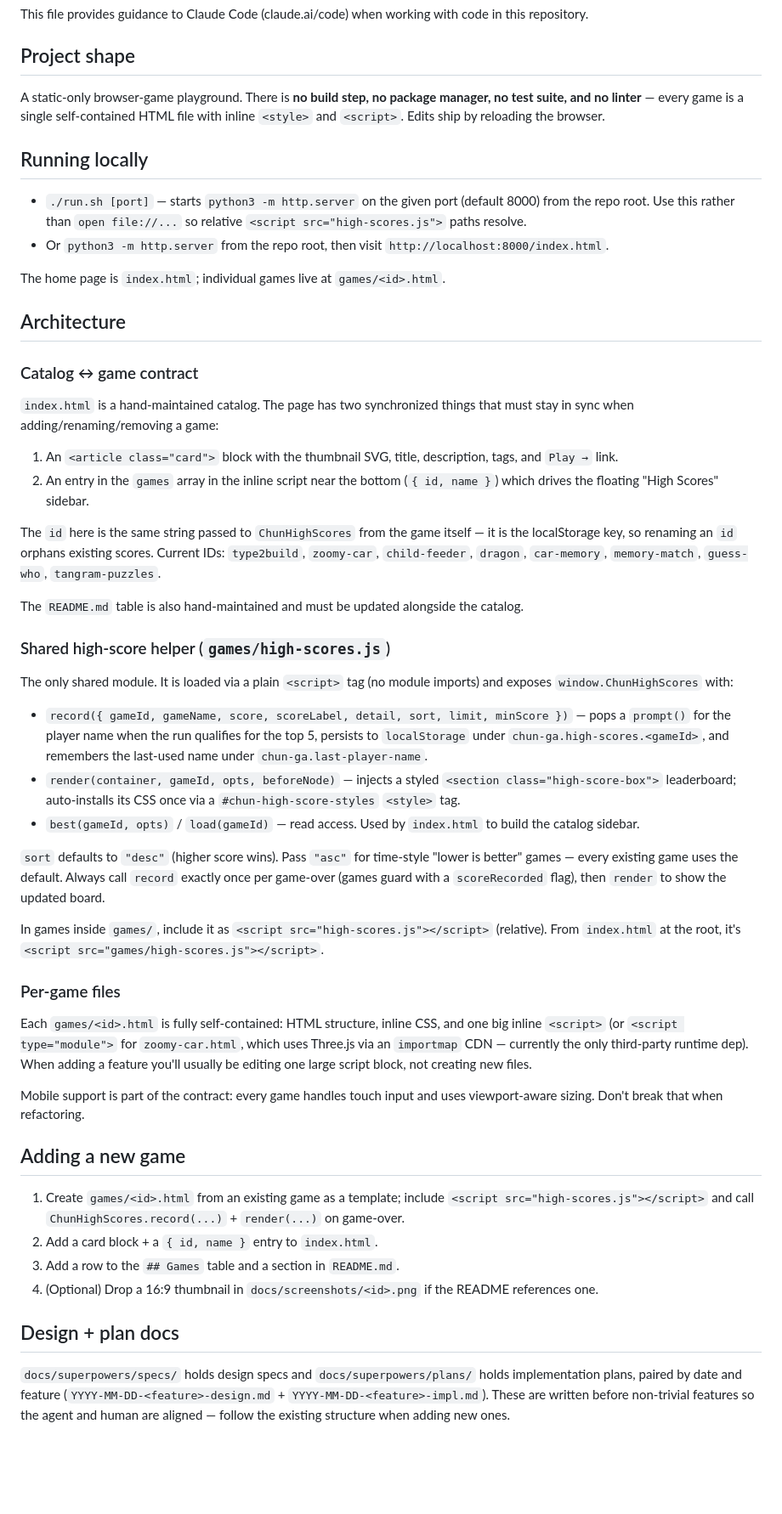
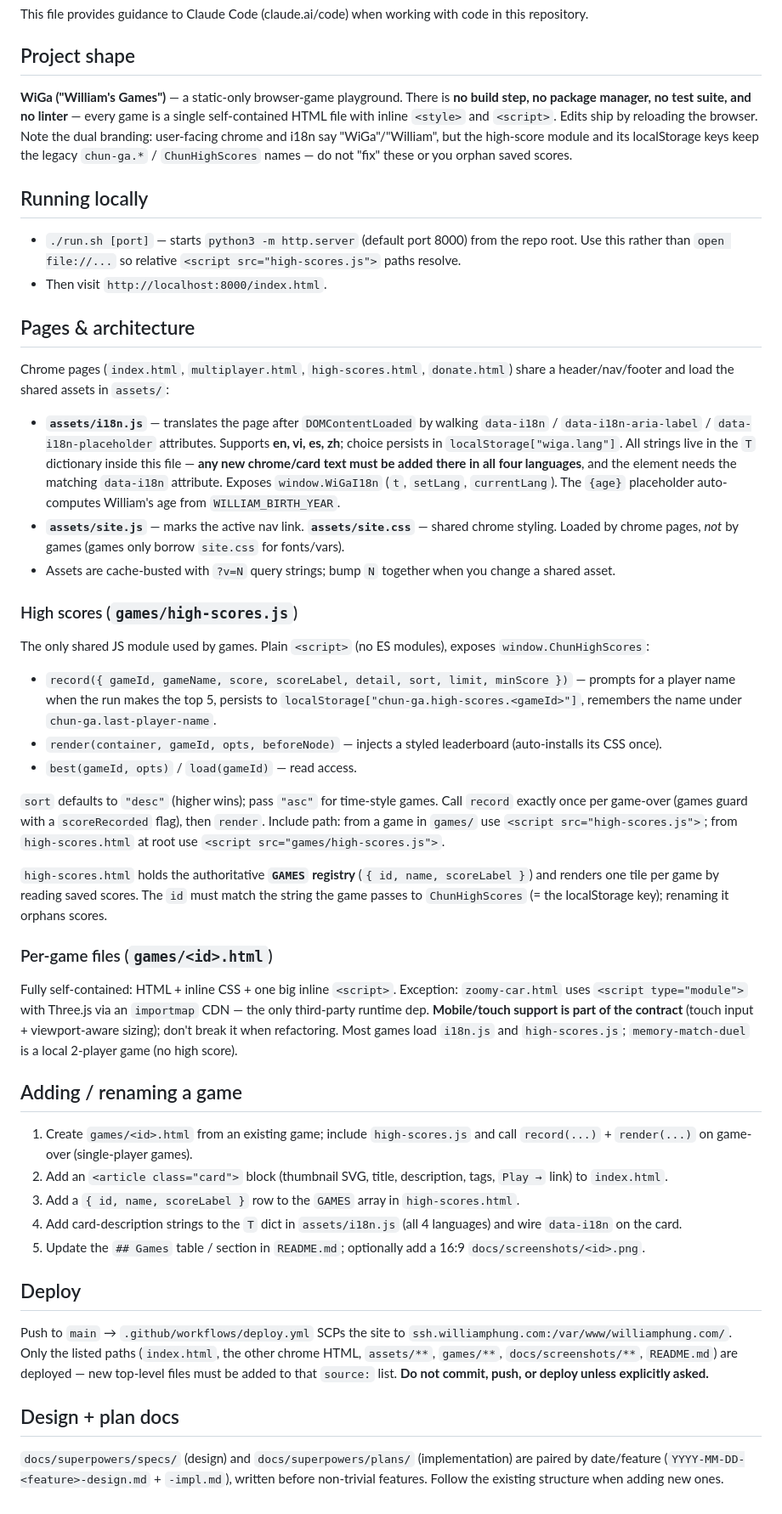
Before and after one commit to diophung/chun-games, a Markdown page: CLAUDE.md, the part around the change. Shown at 85% size. Rendered like a GitHub page; blank space fills up the shorter version.

Commit message:
docs: update CLAUDE.md for AI coding agents
Co-Authored-By: Claude Opus 4.8 <noreply@anthropic.com>

```diff
--- a/CLAUDE.md
+++ b/CLAUDE.md
@@ -4,53 +4,49 @@ This file provides guidance to Claude Code (claude.ai/code) when working with co
 
 ## Project shape
 
-A static-only browser-game playground. There is **no build step, no package manager, no test suite, and no linter** — every game is a single self-contained HTML file with inline `<style>` and `<script>`. Edits ship by reloading the browser.
+**WiGa ("William's Games")** — a static-only browser-game playground. There is **no build step, no package manager, no test suite, and no linter** — every game is a single self-contained HTML file with inline `<style>` and `<script>`. Edits ship by reloading the browser. Note the dual branding: user-facing chrome and i18n say "WiGa"/"William", but the high-score module and its localStorage keys keep the legacy `chun-ga.*` / `ChunHighScores` names — do not "fix" these or you orphan saved scores.
 
 ## Running locally
 
-- `./run.sh [port]` — starts `python3 -m http.server` on the given port (default 8000) from the repo root. Use this rather than `open file://...` so relative `<script src="high-scores.js">` paths resolve.
-- Or `python3 -m http.server` from the repo root, then visit `http://localhost:8000/index.html`.
+- `./run.sh [port]` — starts `python3 -m http.server` (default port 8000) from the repo root. Use this rather than `open file://...` so relative `<script src="high-scores.js">` paths resolve.
+- Then visit `http://localhost:8000/index.html`.
 
-The home page is `index.html`; individual games live at `games/<id>.html`.
+## Pages & architecture
 
-## Architecture
+Chrome pages (`index.html`, `multiplayer.html`, `high-scores.html`, `donate.html`) share a header/nav/footer and load the shared assets in `assets/`:
 
-### Catalog ↔ game contract
+- **`assets/i18n.js`** — translates the page after `DOMContentLoaded` by walking `data-i18n` / `data-i18n-aria-label` / `data-i18n-placeholder` attributes. Supports **en, vi, es, zh**; choice persists in `localStorage["wiga.lang"]`. All strings live in the `T` dictionary inside this file — **any new chrome/card text must be added there in all four languages**, and the element needs the matching `data-i18n` attribute. Exposes `window.WiGaI18n` (`t`, `setLang`, `currentLang`). The `{age}` placeholder auto-computes William's age from `WILLIAM_BIRTH_YEAR`.
+- **`assets/site.js`** — marks the active nav link. **`assets/site.css`** — shared chrome styling. Loaded by chrome pages, *not* by games (games only borrow `site.css` for fonts/vars).
+- Assets are cache-busted with `?v=N` query strings; bump `N` together when you change a shared asset.
 
-`index.html` is a hand-maintained catalog. The page has two synchronized things that must stay in sync when adding/renaming/removing a game:
+### High scores (`games/high-scores.js`)
 
-1. An `<article class="card">` block with the thumbnail SVG, title, description, tags, and `Play →` link.
-2. An entry in the `games` array in the inline script near the bottom (`{ id, name }`) which drives the floating "High Scores" sidebar.
+The only shared JS module used by games. Plain `<script>` (no ES modules), exposes `window.ChunHighScores`:
 
-The `id` here is the same string passed to `ChunHighScores` from the game itself — it is the localStorage key, so renaming an `id` orphans existing scores. Current IDs: `type2build`, `zoomy-car`, `child-feeder`, `dragon`, `car-memory`, `memory-match`, `guess-who`, `tangram-puzzles`.
+- `record({ gameId, gameName, score, scoreLabel, detail, sort, limit, minScore })` — prompts for a player name when the run makes the top 5, persists to `localStorage["chun-ga.high-scores.<gameId>"]`, remembers the name under `chun-ga.last-player-name`.
+- `render(container, gameId, opts, beforeNode)` — injects a styled leaderboard (auto-installs its CSS once).
+- `best(gameId, opts)` / `load(gameId)` — read access.
 
-The `README.md` table is also hand-maintained and must be updated alongside the catalog.
+`sort` defaults to `"desc"` (higher wins); pass `"asc"` for time-style games. Call `record` exactly once per game-over (games guard with a `scoreRecorded` flag), then `render`. Include path: from a game in `games/` use `<script src="high-scores.js">`; from `high-scores.html` at root use `<script src="games/high-scores.js">`.
 
-### Shared high-score helper (`games/high-scores.js`)
+`high-scores.html` holds the authoritative **`GAMES` registry** (`{ id, name, scoreLabel }`) and renders one tile per game by reading saved scores. The `id` must match the string the game passes to `ChunHighScores` (= the localStorage key); renaming it orphans scores.
 
-The only shared module. It is loaded via a plain `<script>` tag (no module imports) and exposes `window.ChunHighScores` with:
+### Per-game files (`games/<id>.html`)
 
-- `record({ gameId, gameName, score, scoreLabel, detail, sort, limit, minScore })` — pops a `prompt()` for the player name when the run qualifies for the top 5, persists to `localStorage` under `chun-ga.high-scores.<gameId>`, and remembers the last-used name under `chun-ga.last-player-name`.
-- `render(container, gameId, opts, beforeNode)` — injects a styled `<section class="high-score-box">` leaderboard; auto-installs its CSS once via a `#chun-high-score-styles` `<style>` tag.
-- `best(gameId, opts)` / `load(gameId)` — read access. Used by `index.html` to build the catalog sidebar.
+Fully self-contained: HTML + inline CSS + one big inline `<script>`. Exception: `zoomy-car.html` uses `<script type="module">` with Three.js via an `importmap` CDN — the only third-party runtime dep. **Mobile/touch support is part of the contract** (touch input + viewport-aware sizing); don't break it when refactoring. Most games load `i18n.js` and `high-scores.js`; `memory-match-duel` is a local 2-player game (no high score).
 
-`sort` defaults to `"desc"` (higher score wins). Pass `"asc"` for time-style "lower is better" games — every existing game uses the default. Always call `record` exactly once per game-over (games guard with a `scoreRecorded` flag), then `render` to show the updated board.
+## Adding / renaming a game
 
-In games inside `games/`, include it as `<script src="high-scores.js"></script>` (relative). From `index.html` at the root, it's `<script src="games/high-scores.js"></script>`.
+1. Create `games/<id>.html` from an existing game; include `high-scores.js` and call `record(...)` + `render(...)` on game-over (single-player games).
+2. Add an `<article class="card">` block (thumbnail SVG, title, description, tags, `Play →` link) to `index.html`.
+3. Add a `{ id, name, scoreLabel }` row to the `GAMES` array in `high-scores.html`.
+4. Add card-description strings to the `T` dict in `assets/i18n.js` (all 4 languages) and wire `data-i18n` on the card.
+5. Update the `## Games` table / section in `README.md`; optionally add a 16:9 `docs/screenshots/<id>.png`.
 
-### Per-game files
+## Deploy
 
-Each `games/<id>.html` is fully self-contained: HTML structure, inline CSS, and one big inline `<script>` (or `<script type="module">` for `zoomy-car.html`, which uses Three.js via an `importmap` CDN — currently the only third-party runtime dep). When adding a feature you'll usually be editing one large script block, not creating new files.
-
-Mobile support is part of the contract: every game handles touch input and uses viewport-aware sizing. Don't break that when refactoring.
-
-## Adding a new game
-
-1. Create `games/<id>.html` from an existing game as a template; include `<script src="high-scores.js"></script>` and call `ChunHighScores.record(...)` + `render(...)` on game-over.
-2. Add a card block + a `{ id, name }` entry to `index.html`.
-3. Add a row to the `## Games` table and a section in `README.md`.
-4. (Optional) Drop a 16:9 thumbnail in `docs/screenshots/<id>.png` if the README references one.
+Push to `main` → `.github/workflows/deploy.yml` SCPs the site to `ssh.williamphung.com:/var/www/williamphung.com/`. Only the listed paths (`index.html`, the other chrome HTML, `assets/**`, `games/**`, `docs/screenshots/**`, `README.md`) are deployed — new top-level files must be added to that `source:` list. **Do not commit, push, or deploy unless explicitly asked.**
 
 ## Design + plan docs
 
-`docs/superpowers/specs/` holds design specs and `docs/superpowers/plans/` holds implementation plans, paired by date and feature (`YYYY-MM-DD-<feature>-design.md` + `YYYY-MM-DD-<feature>-impl.md`). These are written before non-trivial features so the agent and human are aligned — follow the existing structure when adding new ones.
+`docs/superpowers/specs/` (design) and `docs/superpowers/plans/` (implementation) are paired by date/feature (`YYYY-MM-DD-<feature>-design.md` + `-impl.md`), written before non-trivial features. Follow the existing structure when adding new ones.
```
